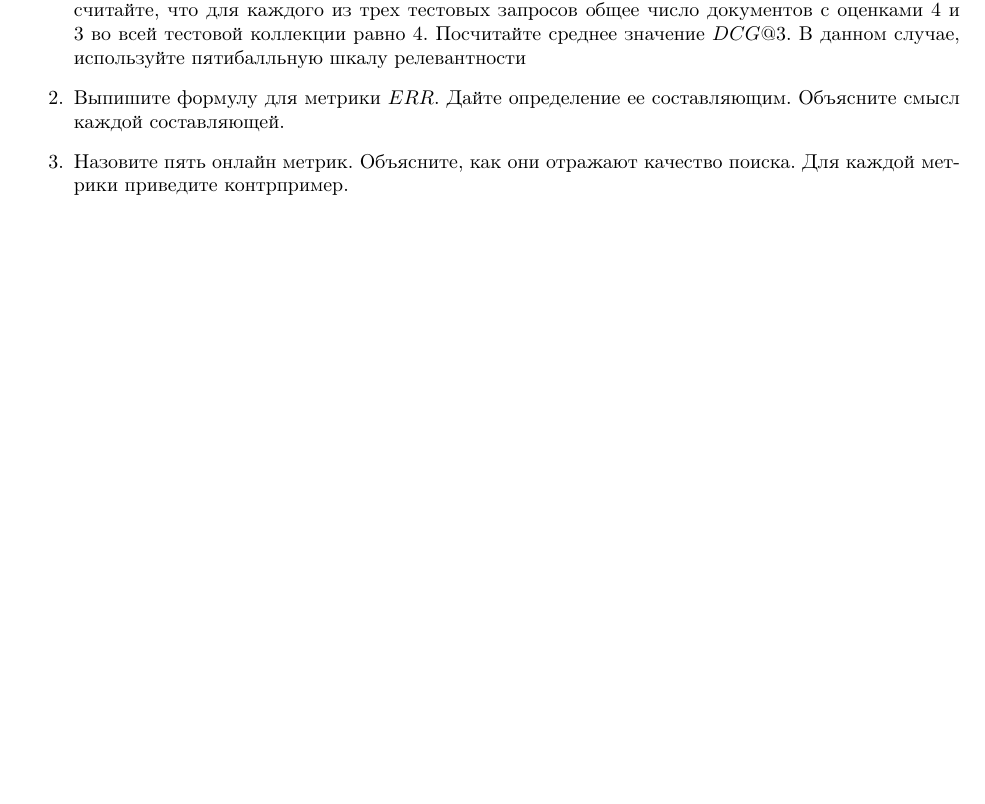
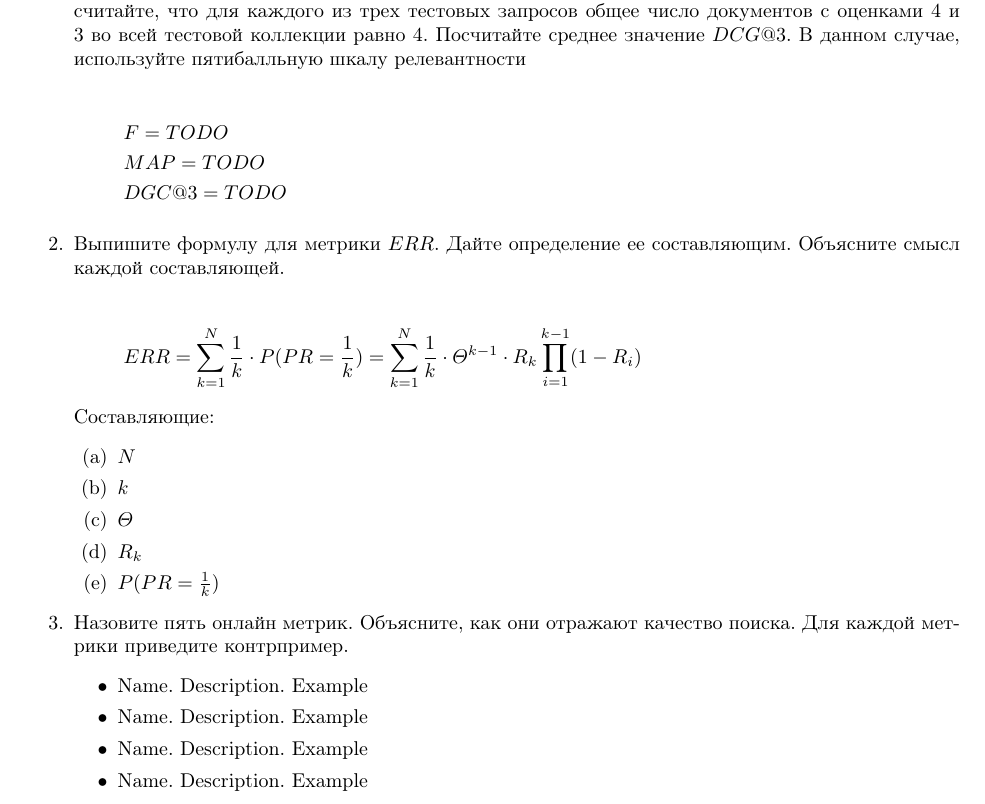
Before and after one commit to Roenke/information-retrieval, a LaTeX document (report.tex, which reads ha/ha1.tex): part of page 1 of 2, cut so that both start at the same text, the shorter picture padded with empty space. Compiled offline with pdfLaTeX.

Commit message:
Add few stubs for tasks

```diff
--- a/ha/ha1.tex
+++ b/ha/ha1.tex
@@ -26,11 +26,37 @@
 	документов с оценками $4$ и $3$ во всей тестовой коллекции равно $4$. Посчитайте среднее
 	значение $DCG@3$. В данном случае, используйте пятибалльную шкалу релевантности
 
+	\begin{align*}
+		&F = TODO \\
+		&MAP = TODO \\
+		&DGC@3 = TODO
+	\end{align*}
+
 	\item Выпишите формулу для метрики $ERR$. Дайте определение ее составляющим. Объясните
 	смысл каждой составляющей.
 
+	\begin{equation*}
+		ERR = \sum\limits_{k = 1}^{N}\frac{1}{k}\cdot P(PR = \frac{1}{k}) =
+		\sum\limits_{k = 1}^{N}\frac{1}{k}\cdot \varTheta^{k - 1}\cdot R_k \prod\limits_{i = 1}^ {k - 1}(1 - R_i)
+	\end{equation*}
+	Составляющие:
+	\begin{enumerate}
+		\item $N$
+		\item $k$
+		\item $\varTheta$
+		\item $R_k$
+		\item $P(PR = \frac{1}{k})$
+	\end{enumerate}
+
 	\item Назовите пять онлайн метрик. Объясните, как они отражают качество поиска. Для
 	каждой метрики приведите контрпример.
+	\begin{itemize}
+		\item Name. Description. Example
+		\item Name. Description. Example
+		\item Name. Description. Example
+		\item Name. Description. Example
+		\item Name. Description. Example
+	\end{itemize}
 
 	\item $Multileaving$ [1] – это метод оценки качества поиска (онлайн), аналогичный
 	интерливингу, но работающий с $n > 2$ различными выдачами. Выпишите алгоритм работы
```
